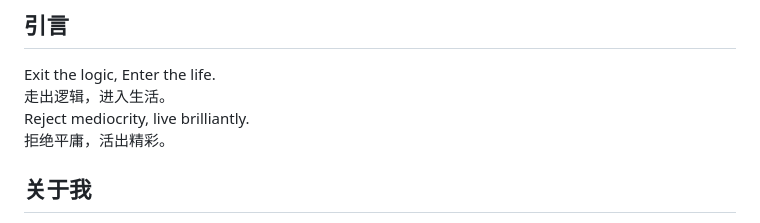
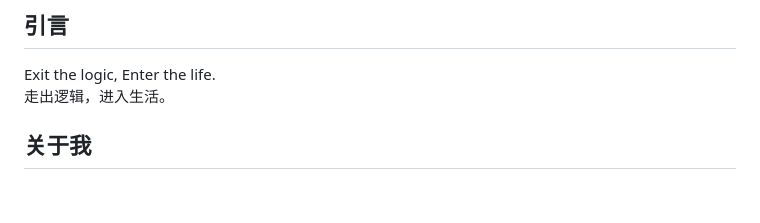
Before and after one commit to kingsleysqi/Kingsleyqi-me, a Markdown page: content/about.md, the part around the change. GitHub-like rendering; blank space fills up the shorter version.

Commit message:
更新 about.md

```diff
--- a/content/about.md
+++ b/content/about.md
@@ -2,8 +2,6 @@
 
 Exit the logic, Enter the life.
 走出逻辑，进入生活。
-Reject mediocrity, live brilliantly.
-拒绝平庸，活出精彩。
 
 ## 关于我
 
```
